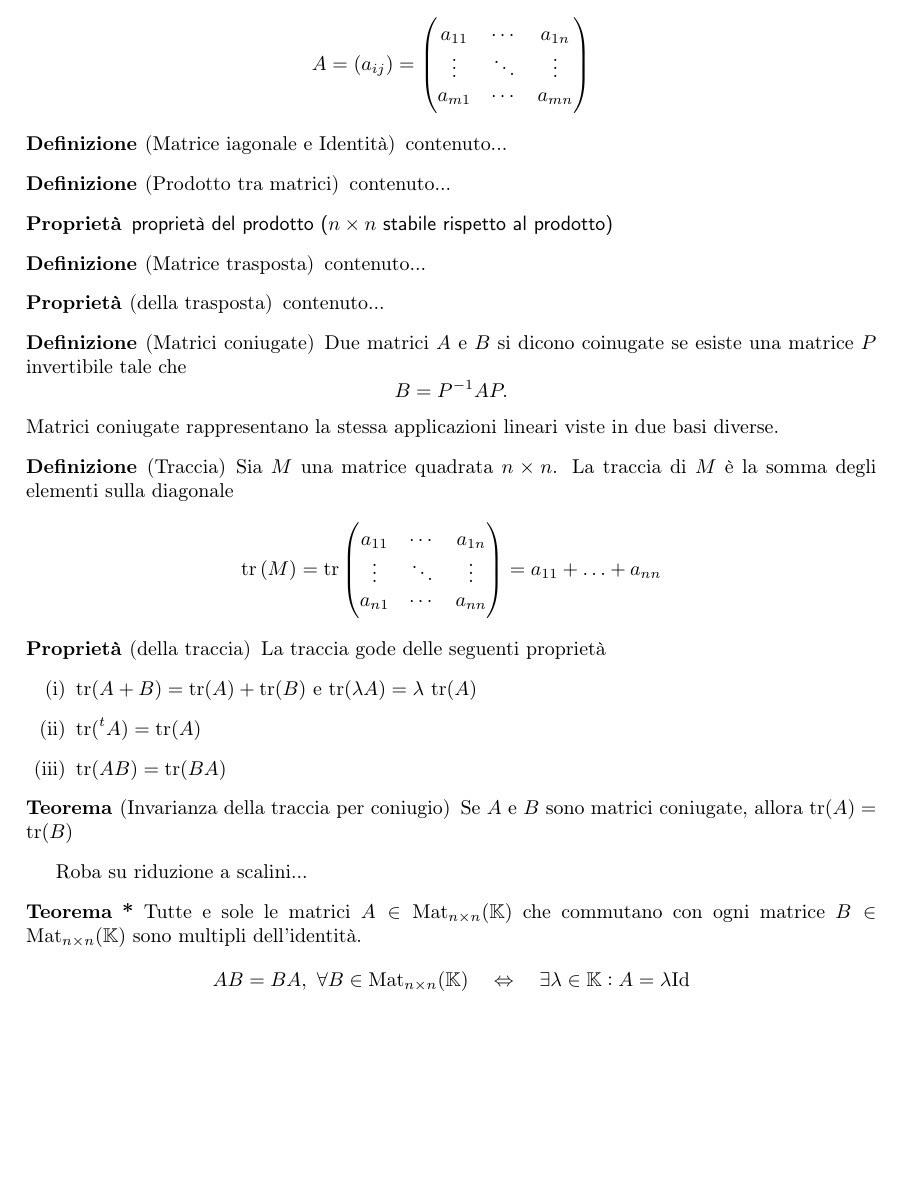
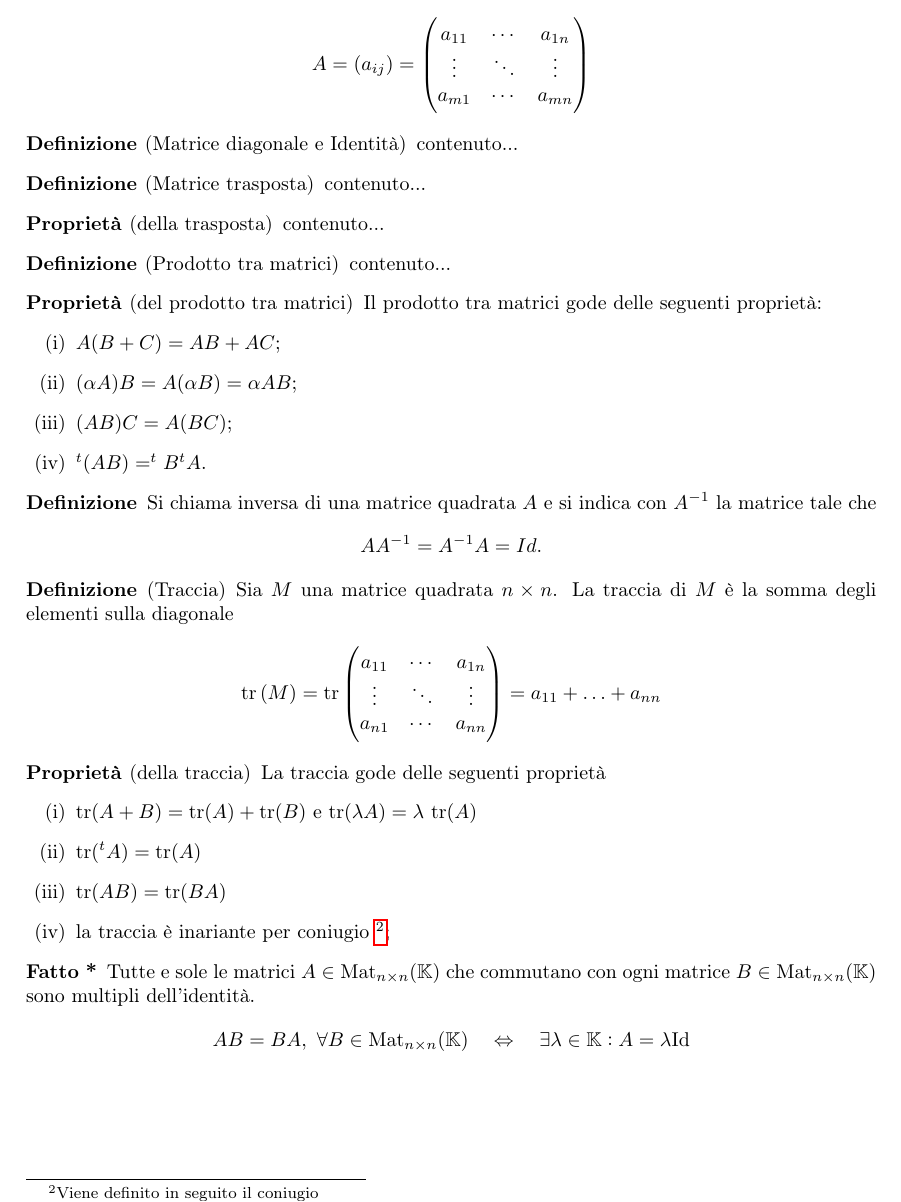
Before and after one commit to arn4/Geometria-1-Teoremi, a LaTeX paper (main.tex, which reads Matrici.tex): part of page 6 of 27, cut so that both start at the same text, the shorter picture padded with empty space. Compiled offline with pdfLaTeX.

Commit message:
Aggiornamento matrici

```diff
--- a/Matrici.tex
+++ b/Matrici.tex
@@ -10,17 +10,9 @@
 	\end{pmatrix}\]
 \end{definition}
 
-\begin{definition}[Matrice iagonale e Identità]
+\begin{definition}[Matrice diagonale e Identità]
 	contenuto...
 \end{definition}
-
-\begin{definition}[Prodotto tra matrici]
-	contenuto...
-\end{definition}
-
-\begin{propriety}
-	\textsf{proprietà del prodotto ($ n \times n $ stabile rispetto al prodotto)}
-\end{propriety}
 
 \begin{definition}[Matrice trasposta]
 	contenuto...
@@ -30,9 +22,29 @@
 	contenuto...
 \end{propriety}
 
-\begin{definition}[Matrici coniugate]
-	Due matrici $ A $ e $ B $ si dicono coinugate se esiste una matrice $ P $ invertibile tale che \[B = P^{-1} A P.\] Matrici coniugate rappresentano la stessa applicazioni lineari viste in due basi diverse.
+\begin{definition}[Prodotto tra matrici]
+	contenuto...
 \end{definition}
+
+\begin{propriety}[del prodotto tra matrici]
+	Il prodotto tra matrici gode delle seguenti proprietà:
+	\begin{enumerate}[label=(\roman*)]
+		\item $ A(B+C) = AB + AC $;
+		\item $ (\alpha A)B = A(\alpha B) = \alpha AB $;
+		\item $ (AB)C = A(BC) $;
+		\item $ ^t(AB) = ^tB^tA $. %TODO: sistemare i trasposti
+	\end{enumerate}
+\end{propriety}
+
+\begin{definition}
+	Si chiama inversa di una matrice quadrata $A$ e si indica con $A^{-1}$ la matrice tale che
+	\[AA^{-1}=A^{-1}A=Id.\]
+\end{definition}
+
+% SPOSTATO
+%\begin{definition}[Matrici coniugate]
+%	Due matrici $ A $ e $ B $ si dicono coinugate se esiste una matrice $ P $ invertibile tale che %	\[B = P^{-1} A P.\] Matrici coniugate rappresentano la stessa applicazioni lineari viste in due basi diverse.
+%\end{definition}
 
 \begin{definition}[Traccia]
 	Sia $ M $ una matrice quadrata $ n \times n $. La traccia di $ M $ è la somma degli elementi sulla diagonale
@@ -51,15 +63,13 @@
 		\item $ \tr (A + B) = \tr(A) + \tr(B) $ e $ \tr(\lambda A) = \lambda \, \tr (A) $
 		\item $ \tr(\prescript{t}{}{A}) = \tr (A) $
 		\item $ \tr (AB) = \tr (BA) $
+		\item la traccia è inariante per coniugio
+			\footnote{Viene definito in seguito il coniugio};
 	\end{enumerate}
 \end{propriety}
 
-\begin{thm}[Invarianza della traccia per coniugio]
-	Se $ A $ e $ B $ sono matrici coniugate, allora $ \tr (A) = \tr (B) $
-\end{thm}
 
-Roba su riduzione a scalini...
 
-\begin{thm} \textbf{*}
+\begin{fatto}
 	Tutte e sole le matrici $ A \in \mathrm{Mat}_{n \times n}(\K) $ che commutano con ogni matrice $ B \in  \mathrm{Mat}_{n \times n}(\K) $ sono multipli dell'identità. \[AB = BA, \ \forall B \in \mathrm{Mat}_{n \times n}(\K) \quad \iff \quad \exists \lambda \in \K : A = \lambda \Id\]
-\end{thm}
+\end{fatto}
--- a/main.tex
+++ b/main.tex
@@ -14,6 +14,7 @@
 \newtheorem*{corollary}{Corollario}
 \newtheorem*{prop}{Proposizione}
 \newtheorem*{lemma}{Lemma}
+\newtheorem*{fatto}{Fatto \textbf{*}}
 
 \newenvironment{skp}{\paragraph{Sketch dimostrazione:}}{}
 
```
Also changed, not shown: main.pdf.
